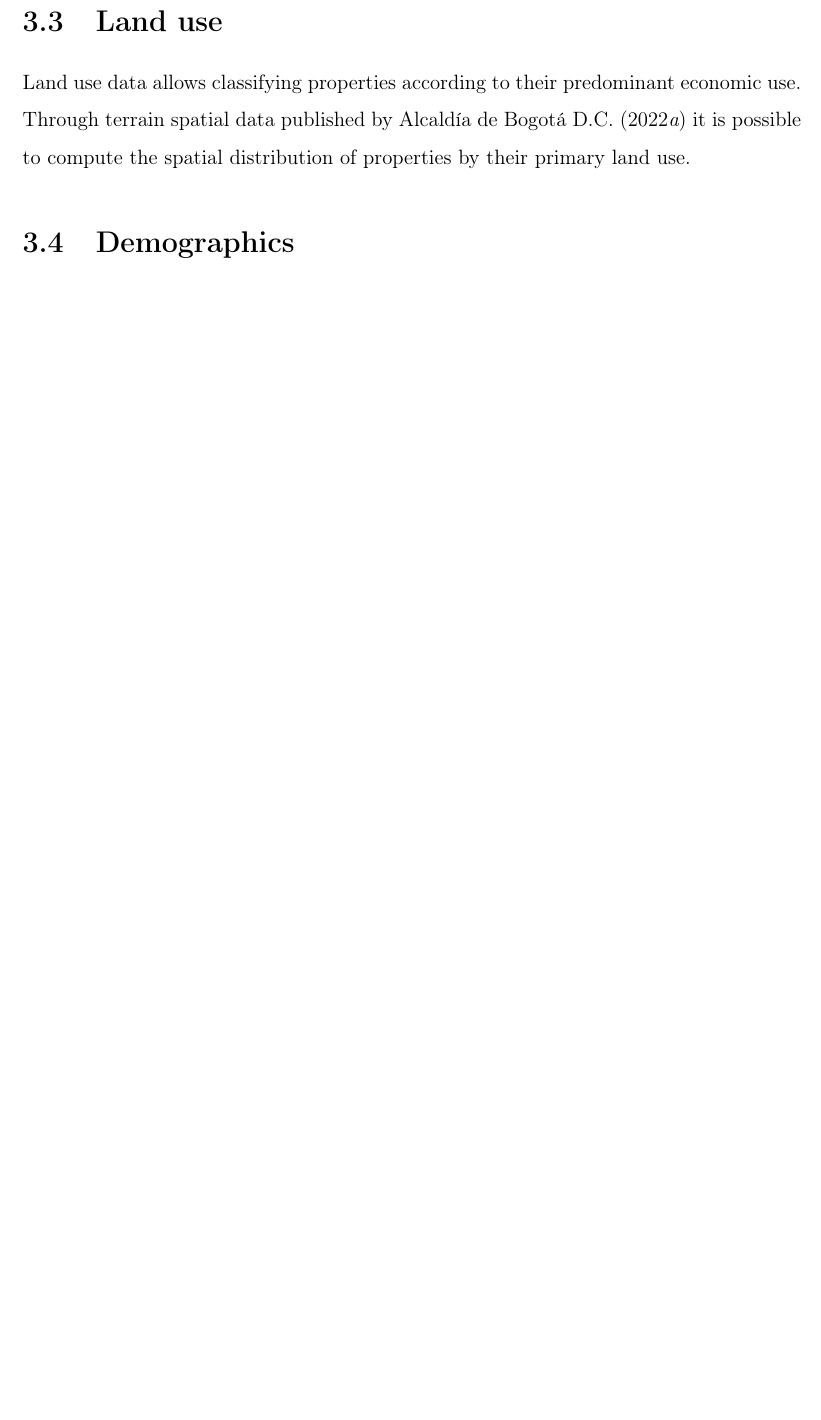
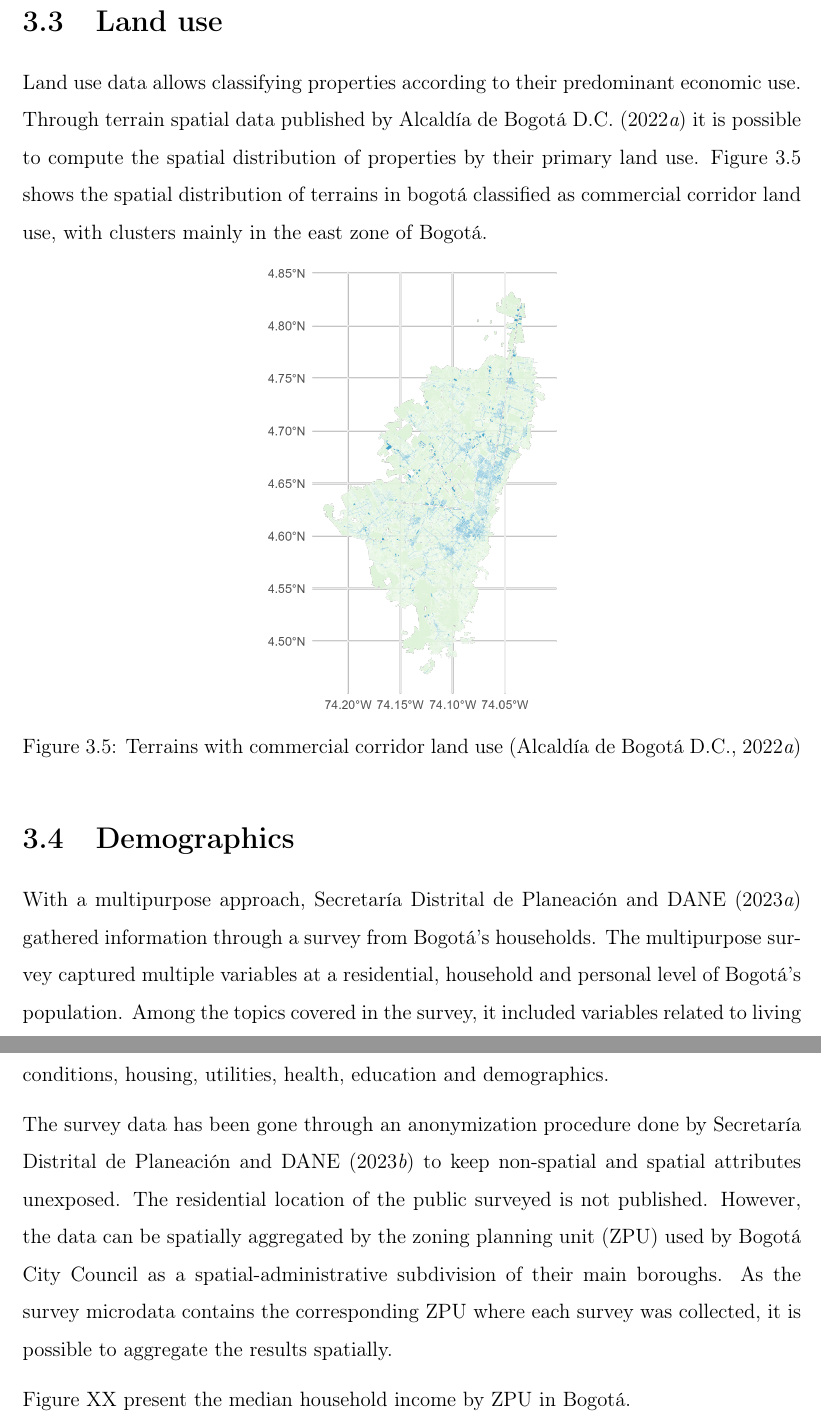
Before and after one commit to rpoandres/MSc_USS_Dissertation, a LaTeX thesis (Main.tex): part of page 34 of 45 before the commit and two parts of pages 34 and 35 of 46 after it, the two joined at a grey line, cut so that both start at the same text, the shorter picture padded with empty space. Compiled offline with pdfLaTeX.

Commit message:
Updates from Overleaf

```diff
--- a/Main.tex
+++ b/Main.tex
@@ -580,11 +580,25 @@ Figure \ref{fig:Metro_Network} presents the track locations, stations, and Bogot
 
 \section{Land use}
 
-Land use data allows classifying properties according to their predominant economic use. Through terrain spatial data published by \cite{alcaldiadebogotad.c.DestinoEconomicoPredominante2022} it is possible to compute the spatial distribution of properties by their primary land use.
+Land use data allows classifying properties according to their predominant economic use. Through terrain spatial data published by \cite{alcaldiadebogotad.c.DestinoEconomicoPredominante2022} it is possible to compute the spatial distribution of properties by their primary land use. Figure \ref{fig:Land_Use_Commercial} shows the spatial distribution of terrains in bogotá classified as commercial corridor land use, with clusters mainly in the east zone of Bogotá.
 
-
+\begin{figure}[H]
+    \centering
+    \includegraphics[width=15cm]{Data/Results/Images/Land_Use_Commercial_Corridor_Terrain.png}
+    \caption{Terrains with commercial corridor land use \citep{alcaldiadebogotad.c.DestinoEconomicoPredominante2022}}
+    \label{fig:Land_Use_Commercial}
+\end{figure}
 
 \section{Demographics}
+
+% Reference to the survey
+% Reference to the GIS layer
+
+With a multipurpose approach, \cite{secretariadistritaldeplaneacionCapaGeograficaEncuesta2023} gathered information through a survey from Bogotá's households. The multipurpose survey captured multiple variables at a residential, household and personal level of Bogotá's population. Among the topics covered in the survey, it included variables related to living conditions, housing, utilities, health, education and demographics.
+
+The survey data has been gone through an anonymization procedure done by \cite{secretariadistritaldeplaneacionMicrodatosEncuestaMultiproposito2023} to keep non-spatial and spatial attributes unexposed. The residential location of the public surveyed is not published. However, the data can be spatially aggregated by the zoning planning unit (ZPU) used by Bogotá City Council as a spatial-administrative subdivision of their main boroughs. As the survey microdata contains the corresponding ZPU where each survey was collected, it is possible to aggregate the results spatially.
+
+Figure XX present the median household income by ZPU in Bogotá.
 
 
 
```
